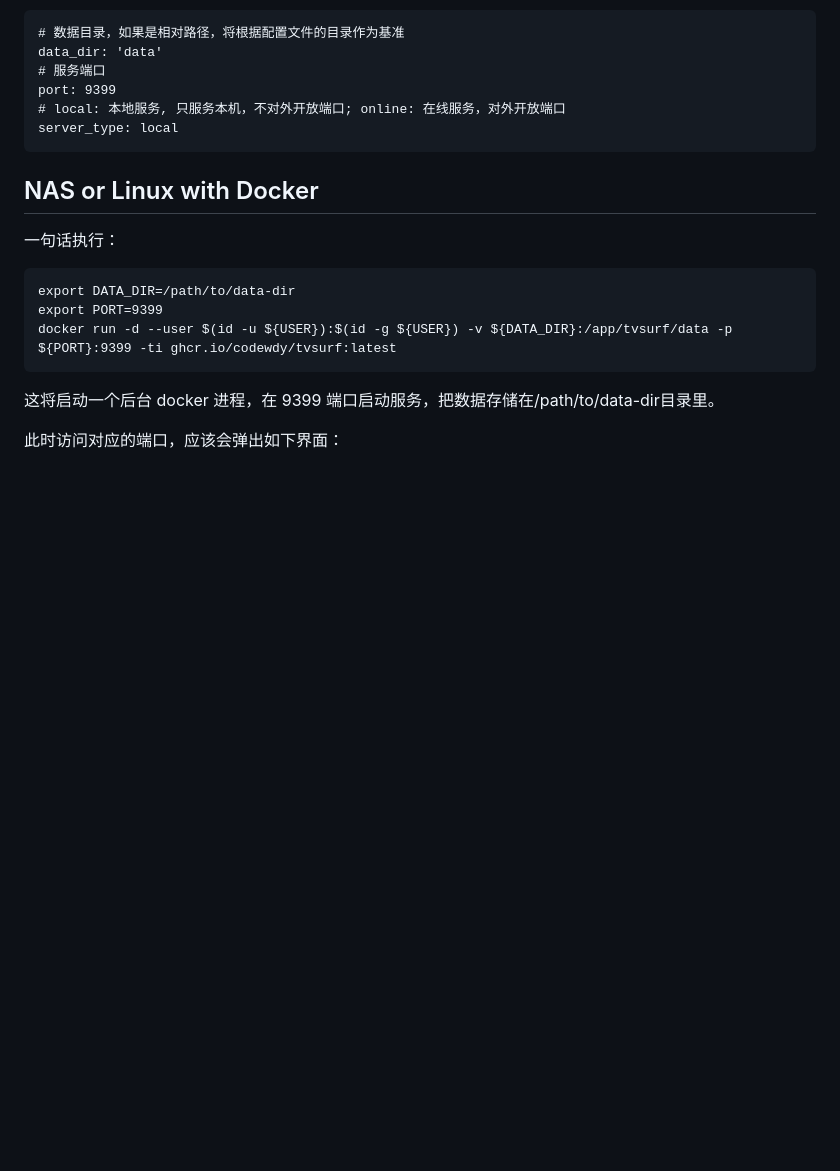
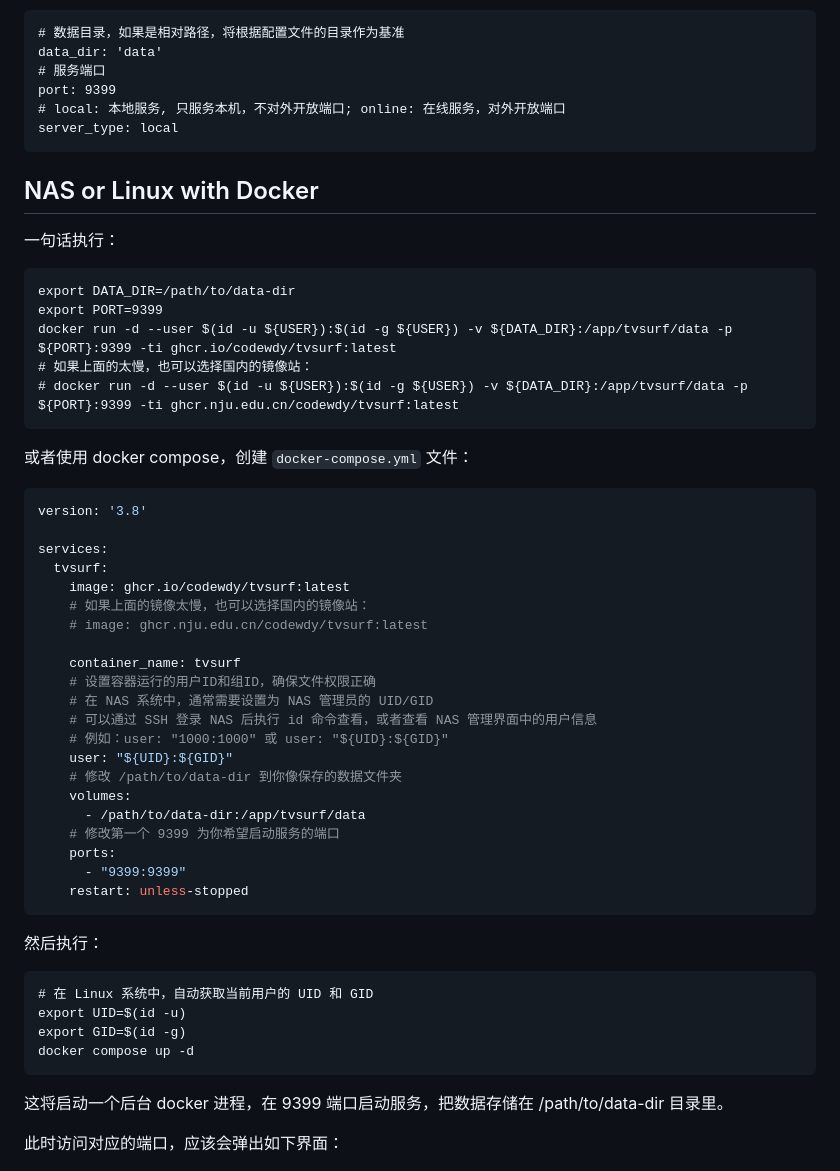
Before and after one commit to codewdy/tvsurf, a Markdown page: README.md, the part around the change. Rendered like a GitHub page; blank space fills up the shorter version.

````diff
--- a/README.md
+++ b/README.md
@@ -48,9 +48,46 @@ server_type: local
 export DATA_DIR=/path/to/data-dir
 export PORT=9399
 docker run -d --user $(id -u ${USER}):$(id -g ${USER}) -v ${DATA_DIR}:/app/tvsurf/data -p ${PORT}:9399 -ti ghcr.io/codewdy/tvsurf:latest
+# 如果上面的太慢，也可以选择国内的镜像站：
+# docker run -d --user $(id -u ${USER}):$(id -g ${USER}) -v ${DATA_DIR}:/app/tvsurf/data -p ${PORT}:9399 -ti ghcr.nju.edu.cn/codewdy/tvsurf:latest
  ```
 
-这将启动一个后台 docker 进程，在 9399 端口启动服务，把数据存储在/path/to/data-dir目录里。
+或者使用 docker compose，创建 `docker-compose.yml` 文件：
+
+```yaml
+version: '3.8'
+
+services:
+  tvsurf:
+    image: ghcr.io/codewdy/tvsurf:latest
+    # 如果上面的镜像太慢，也可以选择国内的镜像站：
+    # image: ghcr.nju.edu.cn/codewdy/tvsurf:latest
+
+    container_name: tvsurf
+    # 设置容器运行的用户ID和组ID，确保文件权限正确
+    # 在 NAS 系统中，通常需要设置为 NAS 管理员的 UID/GID
+    # 可以通过 SSH 登录 NAS 后执行 id 命令查看，或者查看 NAS 管理界面中的用户信息
+    # 例如：user: "1000:1000" 或 user: "${UID}:${GID}"
+    user: "${UID}:${GID}"
+    # 修改 /path/to/data-dir 到你像保存的数据文件夹
+    volumes:
+      - /path/to/data-dir:/app/tvsurf/data
+    # 修改第一个 9399 为你希望启动服务的端口
+    ports:
+      - "9399:9399"
+    restart: unless-stopped
+```
+
+然后执行：
+
+```
+# 在 Linux 系统中，自动获取当前用户的 UID 和 GID
+export UID=$(id -u)
+export GID=$(id -g)
+docker compose up -d
+```
+
+这将启动一个后台 docker 进程，在 9399 端口启动服务，把数据存储在 /path/to/data-dir 目录里。
 
 此时访问对应的端口，应该会弹出如下界面：
 
````
